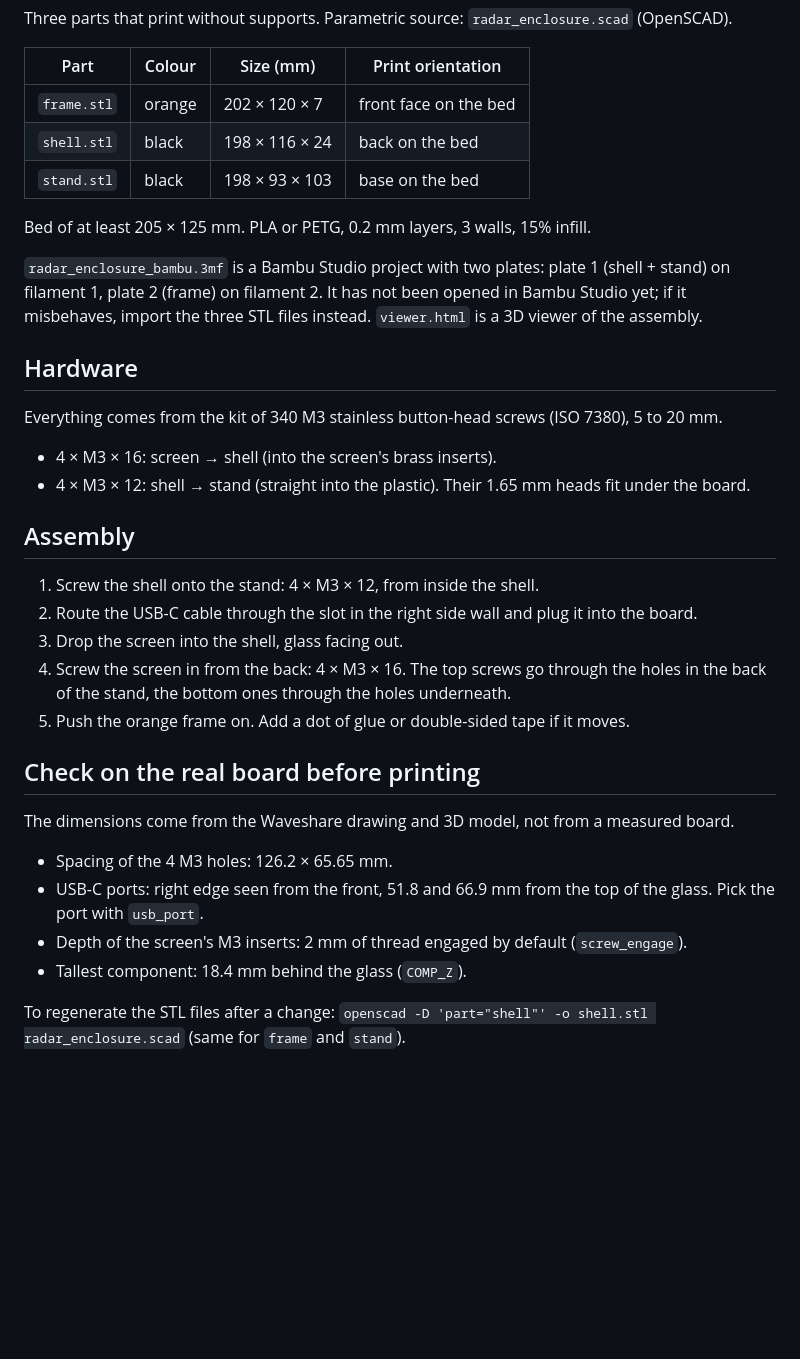
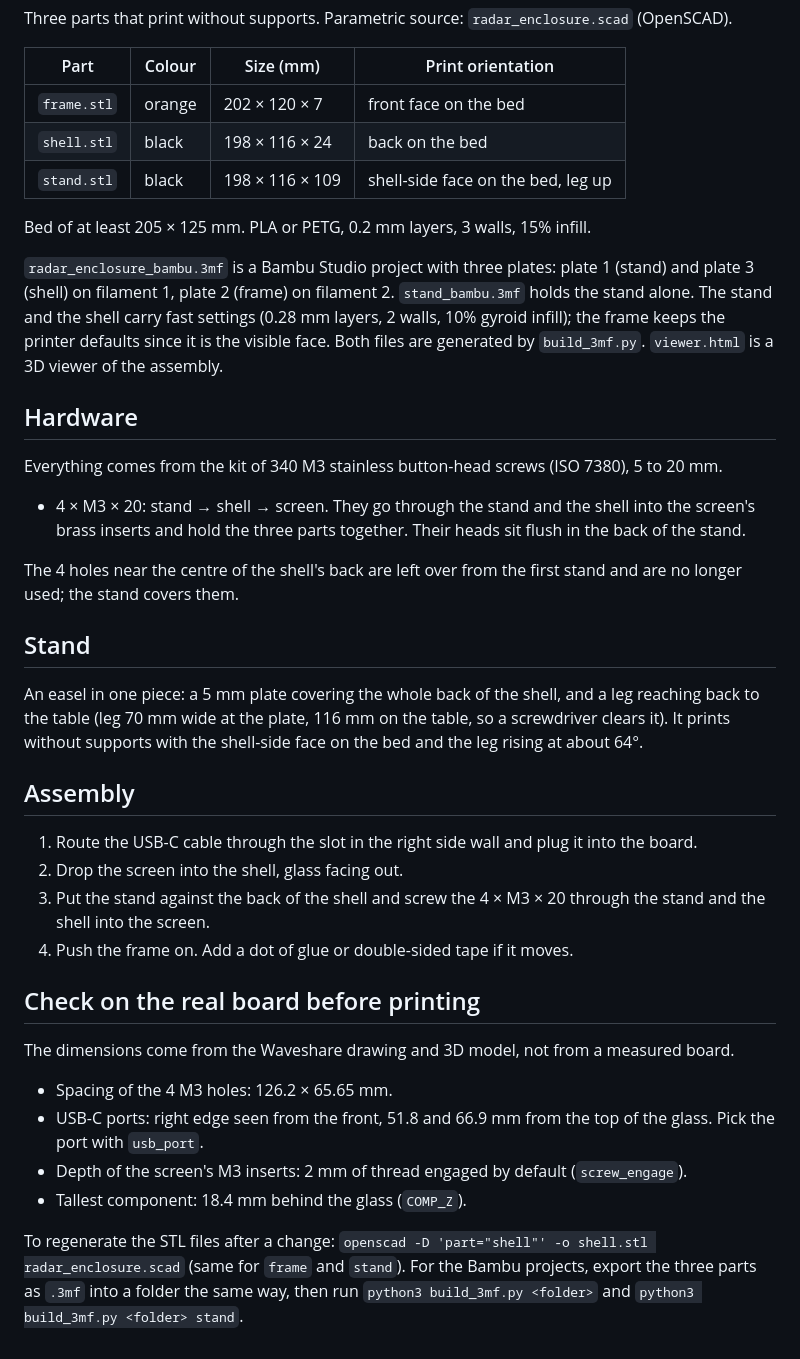
Before and after one commit to OoscarFrank/viz-plane, a Markdown page: enclosure/README.md, the part around the change. Drawn GitHub-style; blank space fills up the shorter version.

```diff
--- a/enclosure/README.md
+++ b/enclosure/README.md
@@ -6,26 +6,30 @@ Three parts that print without supports. Parametric source: `radar_enclosure.sca
 |---|---|---|---|
 | `frame.stl` | orange | 202 × 120 × 7 | front face on the bed |
 | `shell.stl` | black | 198 × 116 × 24 | back on the bed |
-| `stand.stl` | black | 198 × 93 × 103 | base on the bed |
+| `stand.stl` | black | 198 × 116 × 109 | shell-side face on the bed, leg up |
 
 Bed of at least 205 × 125 mm. PLA or PETG, 0.2 mm layers, 3 walls, 15% infill.
 
-`radar_enclosure_bambu.3mf` is a Bambu Studio project with two plates: plate 1 (shell + stand) on filament 1, plate 2 (frame) on filament 2. It has not been opened in Bambu Studio yet; if it misbehaves, import the three STL files instead. `viewer.html` is a 3D viewer of the assembly.
+`radar_enclosure_bambu.3mf` is a Bambu Studio project with three plates: plate 1 (stand) and plate 3 (shell) on filament 1, plate 2 (frame) on filament 2. `stand_bambu.3mf` holds the stand alone. The stand and the shell carry fast settings (0.28 mm layers, 2 walls, 10% gyroid infill); the frame keeps the printer defaults since it is the visible face. Both files are generated by `build_3mf.py`. `viewer.html` is a 3D viewer of the assembly.
 
 ## Hardware
 
 Everything comes from the kit of 340 M3 stainless button-head screws (ISO 7380), 5 to 20 mm.
 
-- 4 × M3 × 16: screen → shell (into the screen's brass inserts).
-- 4 × M3 × 12: shell → stand (straight into the plastic). Their 1.65 mm heads fit under the board.
+- 4 × M3 × 20: stand → shell → screen. They go through the stand and the shell into the screen's brass inserts and hold the three parts together. Their heads sit flush in the back of the stand.
+
+The 4 holes near the centre of the shell's back are left over from the first stand and are no longer used; the stand covers them.
+
+## Stand
+
+An easel in one piece: a 5 mm plate covering the whole back of the shell, and a leg reaching back to the table (leg 70 mm wide at the plate, 116 mm on the table, so a screwdriver clears it). It prints without supports with the shell-side face on the bed and the leg rising at about 64°.
 
 ## Assembly
 
-1. Screw the shell onto the stand: 4 × M3 × 12, from inside the shell.
-2. Route the USB-C cable through the slot in the right side wall and plug it into the board.
-3. Drop the screen into the shell, glass facing out.
-4. Screw the screen in from the back: 4 × M3 × 16. The top screws go through the holes in the back of the stand, the bottom ones through the holes underneath.
-5. Push the orange frame on. Add a dot of glue or double-sided tape if it moves.
+1. Route the USB-C cable through the slot in the right side wall and plug it into the board.
+2. Drop the screen into the shell, glass facing out.
+3. Put the stand against the back of the shell and screw the 4 × M3 × 20 through the stand and the shell into the screen.
+4. Push the frame on. Add a dot of glue or double-sided tape if it moves.
 
 ## Check on the real board before printing
 
@@ -36,4 +40,4 @@ The dimensions come from the Waveshare drawing and 3D model, not from a measured
 - Depth of the screen's M3 inserts: 2 mm of thread engaged by default (`screw_engage`).
 - Tallest component: 18.4 mm behind the glass (`COMP_Z`).
 
-To regenerate the STL files after a change: `openscad -D 'part="shell"' -o shell.stl radar_enclosure.scad` (same for `frame` and `stand`).
+To regenerate the STL files after a change: `openscad -D 'part="shell"' -o shell.stl radar_enclosure.scad` (same for `frame` and `stand`). For the Bambu projects, export the three parts as `.3mf` into a folder the same way, then run `python3 build_3mf.py <folder>` and `python3 build_3mf.py <folder> stand`.
```
Also changed, not shown: README.md (+1 -1 lines), enclosure/back.png, enclosure/exploded.png, enclosure/side.png, 6 other files.
